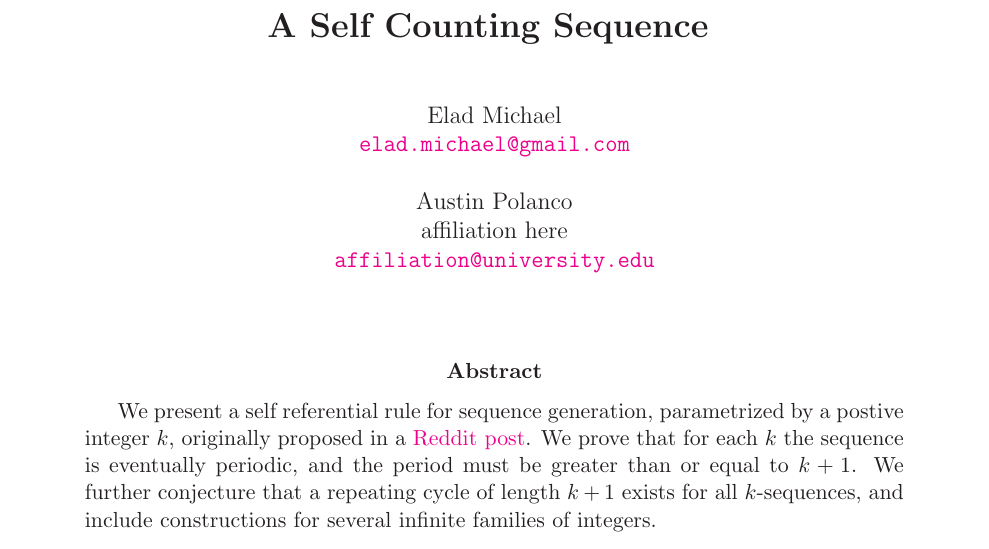
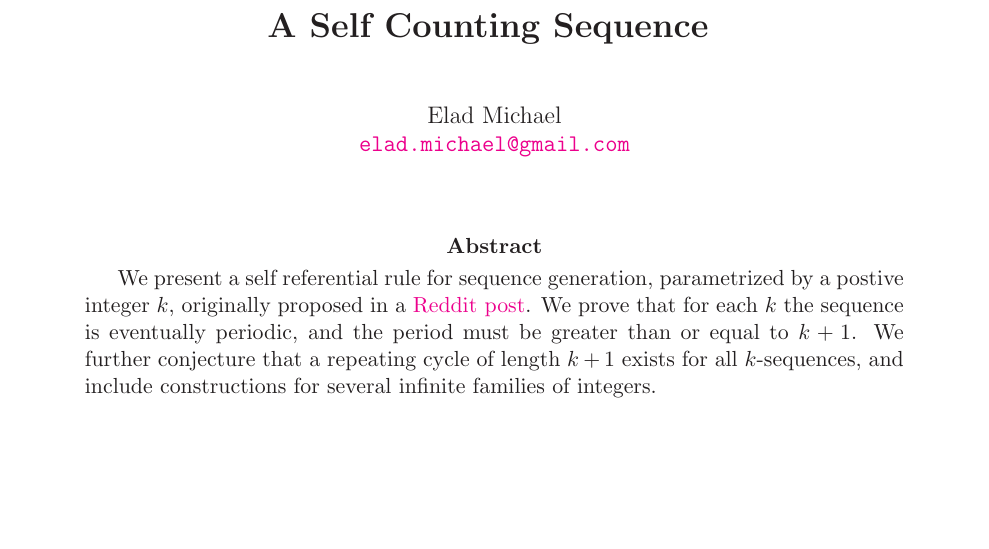
Before and after one commit to EladMichael/kFoggy, a LaTeX paper (selfCounting.tex): part of page 1 of 4, cut so that both start at the same text, the shorter picture padded with empty space. Compiled offline with LaTeX, dvips and Ghostscript.

Commit message:
removing Austin as co-author (sorry bud)

```diff
--- a/selfCounting.tex
+++ b/selfCounting.tex
@@ -61,10 +61,6 @@ A Self Counting Sequence
 \vskip 1cm
 Elad Michael\\
 \href{mailto:elad.michael@gmail.com}{\tt elad.michael@gmail.com}\\
-\ \\
-Austin Polanco\\
-affiliation here\\
-\href{mailto:affiliation@university.edu}{\tt affiliation@university.edu}\\
 \ \\
 \end{center}
 
```
Also changed, not shown: selfCounting.pdf.
